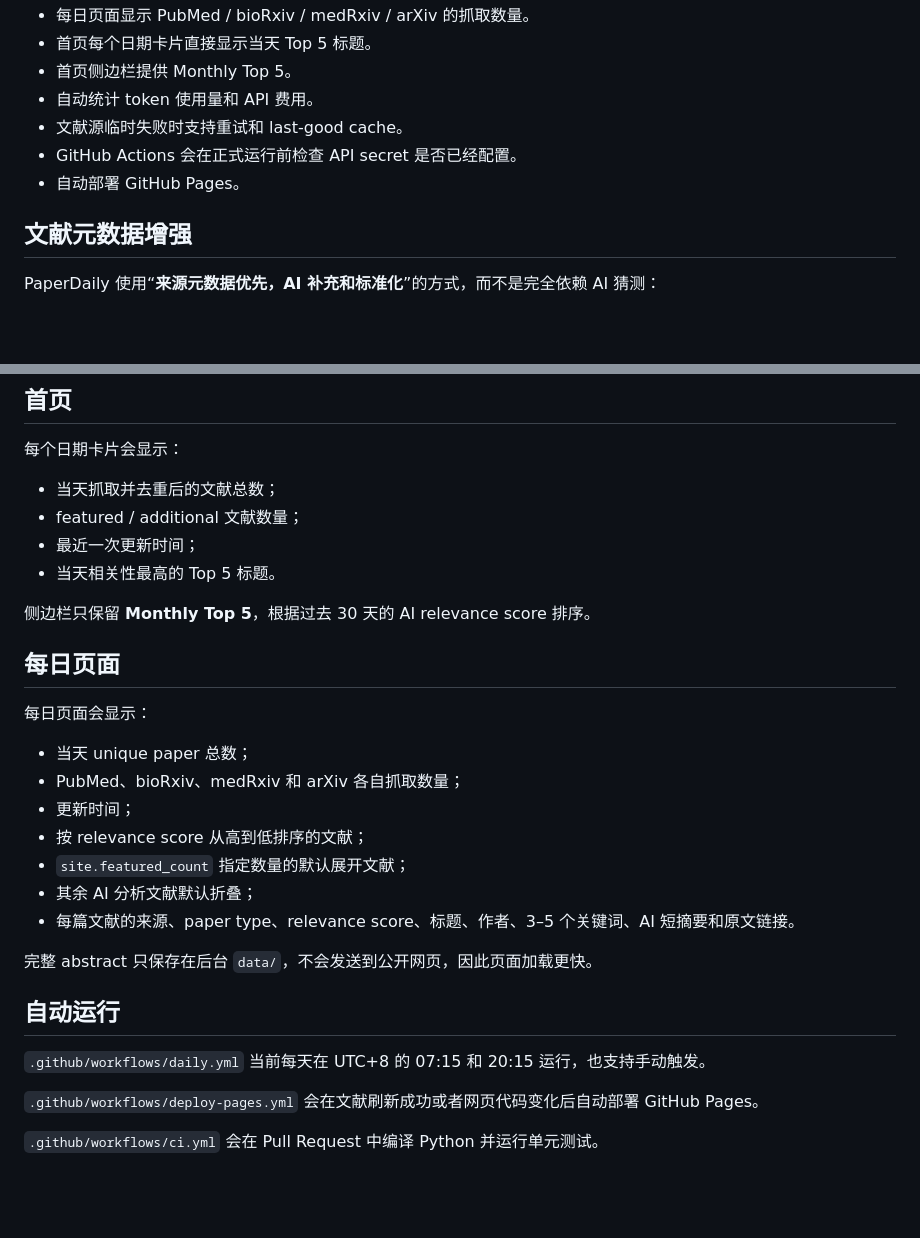
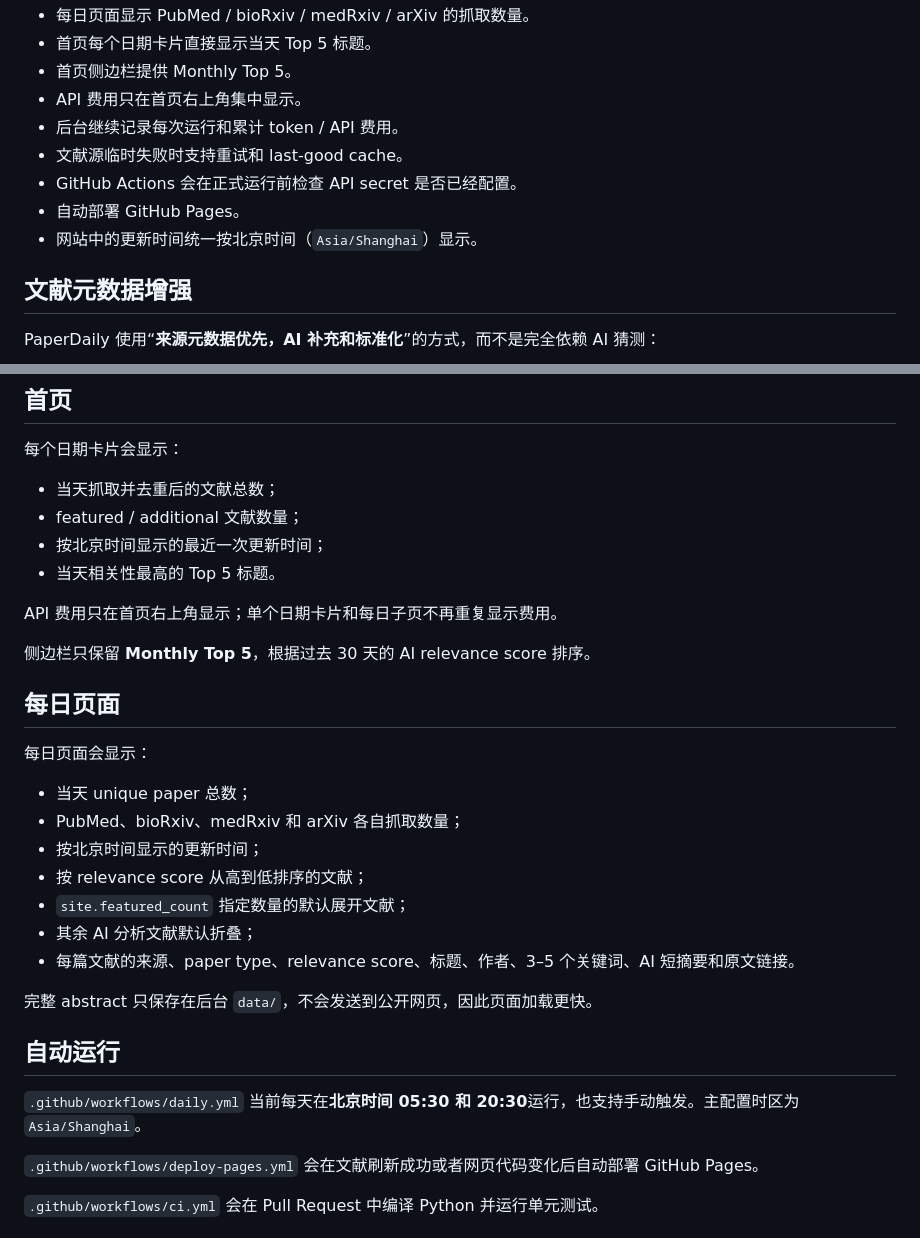
Before and after one commit to BryanWang0702/paperdaily, a Markdown page: README.zh-CN.md, 2 parts joined by grey strips. Drawn GitHub-style; blank space fills up the shorter version.

Commit message:
同步北京时间与费用展示说明

```diff
--- a/README.zh-CN.md
+++ b/README.zh-CN.md
@@ -49,10 +49,12 @@ PubMed + bioRxiv + medRxiv + arXiv
 - 每日页面显示 PubMed / bioRxiv / medRxiv / arXiv 的抓取数量。
 - 首页每个日期卡片直接显示当天 Top 5 标题。
 - 首页侧边栏提供 Monthly Top 5。
-- 自动统计 token 使用量和 API 费用。
+- API 费用只在首页右上角集中显示。
+- 后台继续记录每次运行和累计 token / API 费用。
 - 文献源临时失败时支持重试和 last-good cache。
 - GitHub Actions 会在正式运行前检查 API secret 是否已经配置。
 - 自动部署 GitHub Pages。
+- 网站中的更新时间统一按北京时间（`Asia/Shanghai`）显示。
 
 ## 文献元数据增强
 
@@ -193,8 +195,10 @@ config.template.yaml
 
 - 当天抓取并去重后的文献总数；
 - featured / additional 文献数量；
-- 最近一次更新时间；
+- 按北京时间显示的最近一次更新时间；
 - 当天相关性最高的 Top 5 标题。
+
+API 费用只在首页右上角显示；单个日期卡片和每日子页不再重复显示费用。
 
 侧边栏只保留 **Monthly Top 5**，根据过去 30 天的 AI relevance score 排序。
 
@@ -204,7 +208,7 @@ config.template.yaml
 
 - 当天 unique paper 总数；
 - PubMed、bioRxiv、medRxiv 和 arXiv 各自抓取数量；
-- 更新时间；
+- 按北京时间显示的更新时间；
 - 按 relevance score 从高到低排序的文献；
 - `site.featured_count` 指定数量的默认展开文献；
 - 其余 AI 分析文献默认折叠；
@@ -214,7 +218,7 @@ config.template.yaml
 
 ## 自动运行
 
-`.github/workflows/daily.yml` 当前每天在 UTC+8 的 07:15 和 20:15 运行，也支持手动触发。
+`.github/workflows/daily.yml` 当前每天在**北京时间 05:30 和 20:30**运行，也支持手动触发。主配置时区为 `Asia/Shanghai`。
 
 `.github/workflows/deploy-pages.yml` 会在文献刷新成功或者网页代码变化后自动部署 GitHub Pages。
 
```
